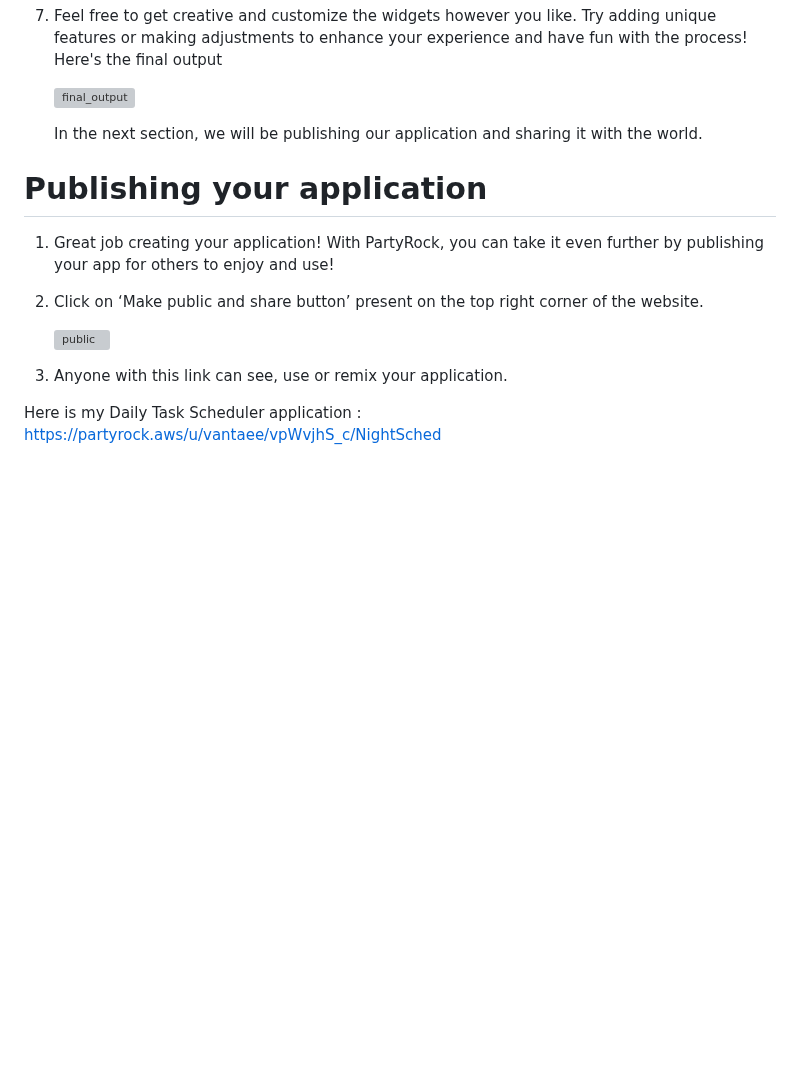
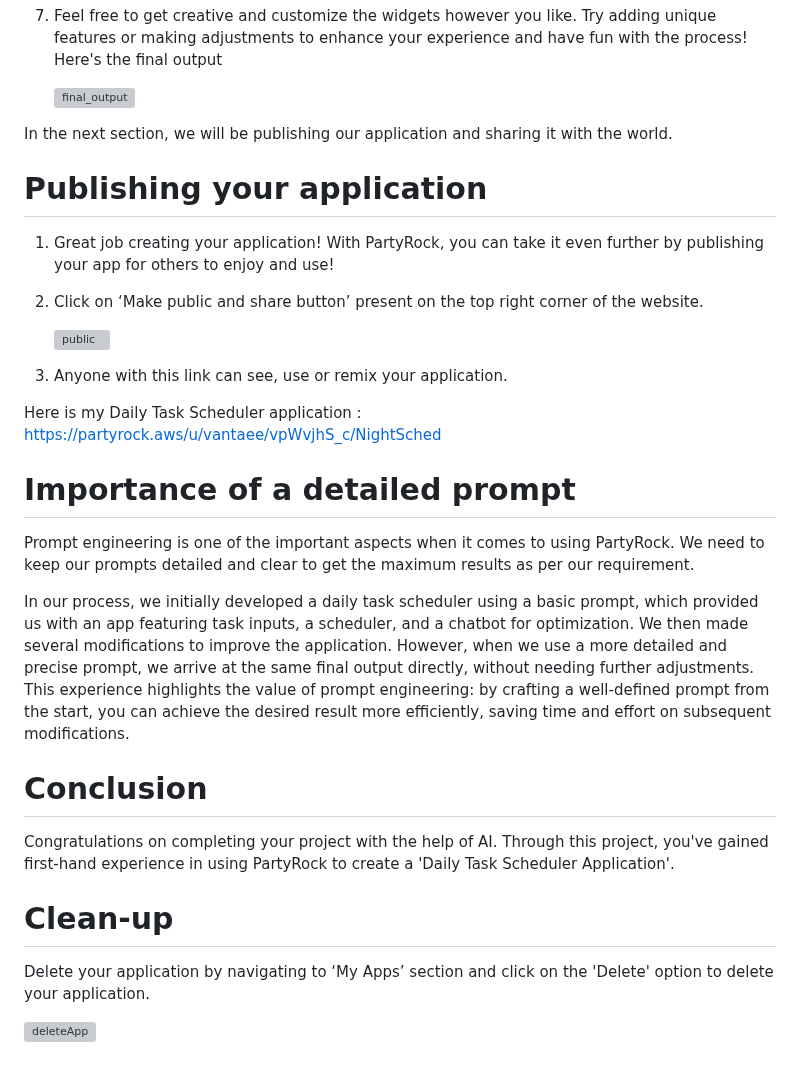
Before and after one commit to itsvantae/AWS-Projects, a Markdown page: Build a daily task scheduler application using Amazon PartyRock/README.md, the part around the change. Rendered like a GitHub page; blank space fills up the shorter version; grey boxes are pictures that could not be loaded.

```diff
--- a/Build a daily task scheduler application using Amazon PartyRock/README.md
+++ b/Build a daily task scheduler application using Amazon PartyRock/README.md
@@ -102,7 +102,7 @@ In the next lesson, let's try adding some more widgets and further customize the
 
    ![final_output](https://github.com/user-attachments/assets/9ebcad69-8aa8-461c-9a6d-b736e1d178a5)
 
-   In the next section, we will be publishing our application and sharing it with the world.
+In the next section, we will be publishing our application and sharing it with the world.
 
 # Publishing your application
 1. Great job creating your application! With PartyRock, you can take it even further by publishing your app for others to enjoy and use!
@@ -113,3 +113,16 @@ In the next lesson, let's try adding some more widgets and further customize the
 3. Anyone with this link can see, use or remix your application.
 
 Here is my Daily Task Scheduler application : https://partyrock.aws/u/vantaee/vpWvjhS_c/NightSched
+
+# Importance of a detailed prompt
+Prompt engineering is one of the important aspects when it comes to using PartyRock. We need to keep our prompts detailed and clear to get the maximum results as per our requirement.
+
+In our process, we initially developed a daily task scheduler using a basic prompt, which provided us with an app featuring task inputs, a scheduler, and a chatbot for optimization. We then made several modifications to improve the application. However, when we use a more detailed and precise prompt, we arrive at the same final output directly, without needing further adjustments. This experience highlights the value of prompt engineering: by crafting a well-defined prompt from the start, you can achieve the desired result more efficiently, saving time and effort on subsequent modifications.
+
+# Conclusion
+Congratulations on completing your project with the help of AI. Through this project, you've gained first-hand experience in using PartyRock to create a 'Daily Task Scheduler Application'.
+
+# Clean-up
+Delete your application by navigating to ‘My Apps’ section and click on the 'Delete' option to delete your application.
+
+![deleteApp](https://github.com/user-attachments/assets/79d4a96f-8437-4ab4-b05d-fdd95a25f28a)
```
